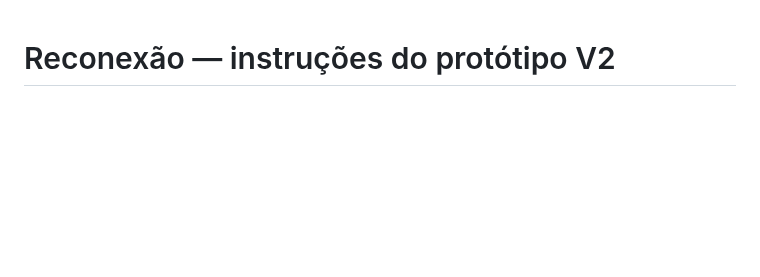
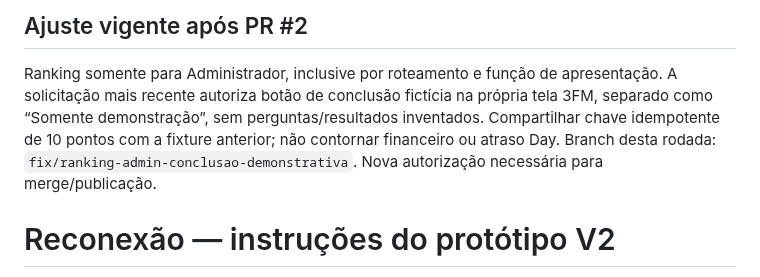
Before and after one commit to ArthurCarValho0001/Reconexao, a Markdown page: AGENTS.md, the part around the change. GitHub-like rendering; blank space fills up the shorter version.

Commit message:
Ajusta ranking exclusivo Admin e conclusão fictícia 3FM: AGENTS.md

```diff
--- a/AGENTS.md
+++ b/AGENTS.md
@@ -1,3 +1,7 @@
+## Ajuste vigente após PR #2
+
+Ranking somente para Administrador, inclusive por roteamento e função de apresentação. A solicitação mais recente autoriza botão de conclusão fictícia na própria tela 3FM, separado como “Somente demonstração”, sem perguntas/resultados inventados. Compartilhar chave idempotente de 10 pontos com a fixture anterior; não contornar financeiro ou atraso Day. Branch desta rodada: `fix/ranking-admin-conclusao-demonstrativa`. Nova autorização necessária para merge/publicação.
+
 # Reconexão — instruções do protótipo V2
 
 Esta branch contém somente demonstração HTML/CSS/JavaScript. A instrução V2 fornecida pelo responsável nesta tarefa prevalece sobre trechos conflitantes dos pacotes anteriores. Requisitos de produção não estão integralmente fechados.
```
